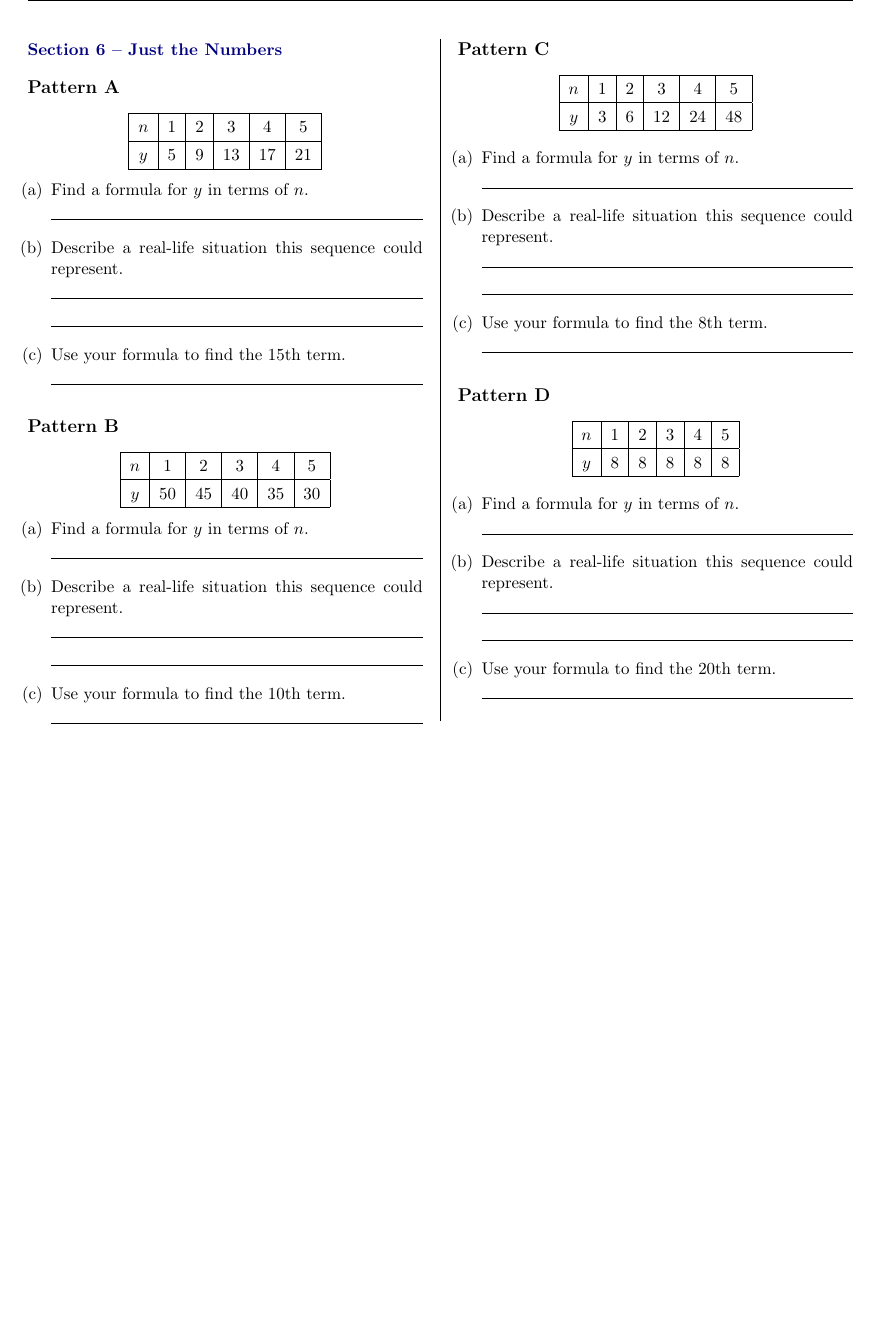
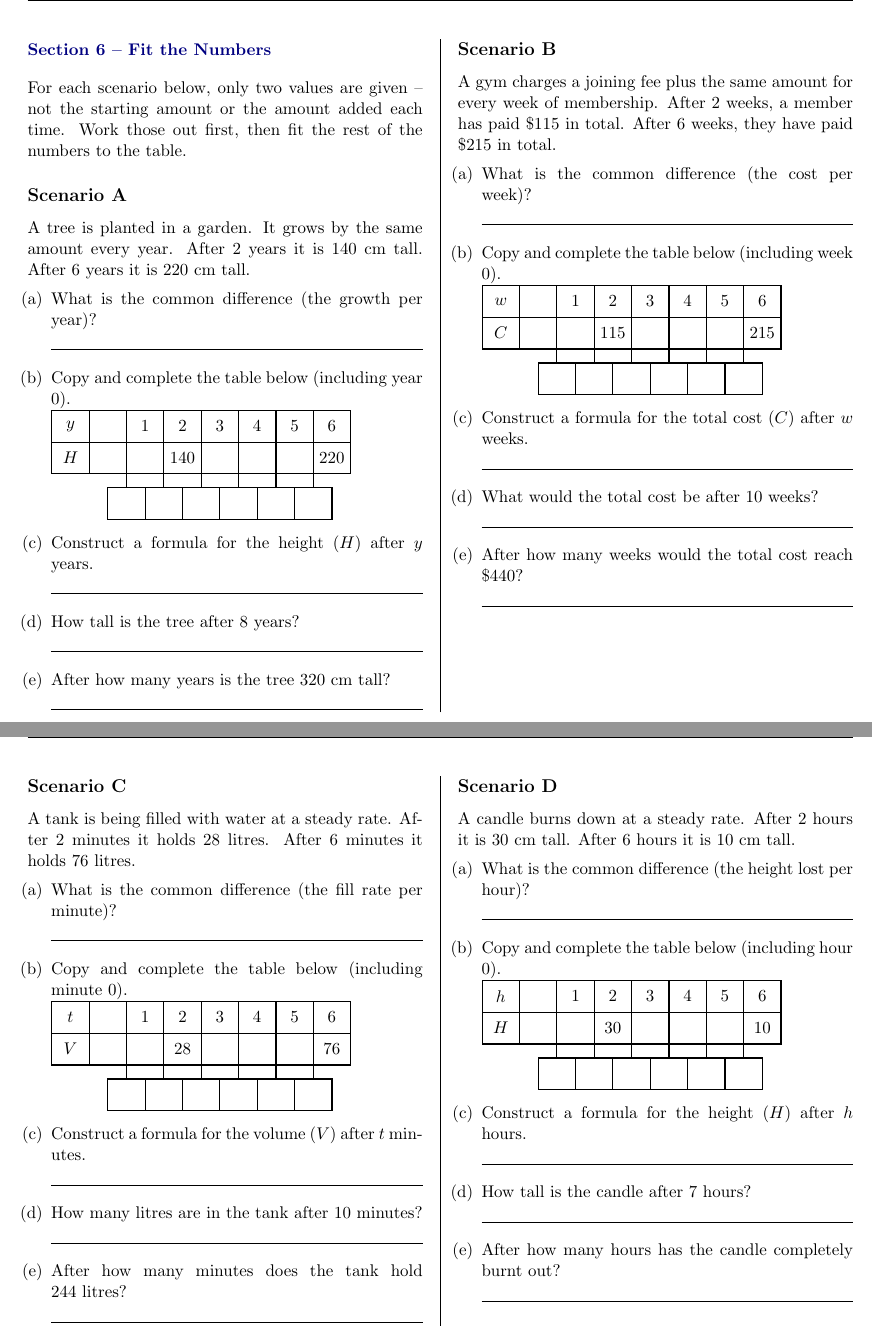
Before and after one commit to jeffcct/Worksheets, a LaTeX document (algebra/latex/linear-number-patterns-practice.tex): part of page 4 of 4 before the commit and two parts of pages 4 and 5 of 5 after it, the two joined at a grey line, cut at the place of the change, the shorter picture padded with empty space. Compiled offline with pdfLaTeX.

Commit message:
Fix diff/ratio row span, expand Section 5, redesign Section 6
- Fix \patterntable: the difference/ratio box row was spanning every
  gap in the table, including the gap into the trailing "big jump"
  column (e.g. 5 to 12), which isn't a genuine single-step difference.
  Added a span parameter so the box row only covers the consecutive
  run of columns, and a data-row parameter so specific cells can be
  pre-filled.
- Section 5: added two more word problems (draining tank, growing
  savings), now four total, two per column.
- Section 6 ("Fit the Numbers"): replaced the bare-table/invent-a-
  scenario questions with scenarios that give two non-adjacent data
  points instead of the starting value and rate directly, so students
  have to work out the common difference and starting value themselves
  before completing the table. Now spans two pages, one scenario per
  column, matching the Q1-4 layout.

Co-Authored-By: Claude Sonnet 5 <noreply@anthropic.com>
Claude-Session: https://claude.ai/code/session_016ssD5sacGx75E4kskEShWK

```diff
--- a/algebra/latex/linear-number-patterns-practice.tex
+++ b/algebra/latex/linear-number-patterns-practice.tex
@@ -46,9 +51,10 @@
     \node at ({\lw/2},{1.5*\rh}) {#1};
     \node at ({\lw/2},{0.5*\rh}) {#2};
     \foreach \val [count=\i] in {#4} { \node at ({\lw+(\i-0.5)*\cw},{1.5*\rh}) {\val}; }
-    \draw ({\lw+0.5*\cw},{-\gap-\rh}) rectangle ({\lw+(\Nn-0.5)*\cw},{-\gap});
-    \foreach \j in {1,...,\Nmt} { \draw ({\lw+(0.5+\j)*\cw},{-\gap-\rh}) -- ({\lw+(0.5+\j)*\cw},{-\gap}); }
-    \foreach \k in {1,...,\Nmo} { \draw ({\lw+\k*\cw},0) -- ({\lw+\k*\cw},{-\gap}); }
+    \foreach \val [count=\i] in {#6} { \node at ({\lw+(\i-0.5)*\cw},{0.5*\rh}) {\val}; }
+    \draw ({\lw+0.5*\cw},{-\gap-\rh}) rectangle ({\lw+(\Mn-0.5)*\cw},{-\gap});
+    \foreach \j in {1,...,\Mmt} { \draw ({\lw+(0.5+\j)*\cw},{-\gap-\rh}) -- ({\lw+(0.5+\j)*\cw},{-\gap}); }
+    \foreach \k in {1,...,\Mmo} { \draw ({\lw+\k*\cw},0) -- ({\lw+\k*\cw},{-\gap}); }
   \end{tikzpicture}\par\vspace{0.3em}%
 }
 \newcommand{\drawbox}[1]{%
@@ -291,91 +332,99 @@ A chess club has 15 members at the start of the year. Every week, 4 new people j
 
 \begin{multicols}{2}
 
-\section*{Section 6 -- Just the Numbers}
+\section*{Section 6 -- Fit the Numbers}
 
-\subsection*{Pattern A}
+\noindent For each scenario below, only two values are given -- not the starting amount or
+the amount added each time. Work those out first, then fit the rest of the numbers to the
+table.
 
-\begin{center}
-\begin{tabular}{|c|c|c|c|c|c|}
-  \hline
-  $n$ & 1 & 2 & 3 & 4 & 5 \\
-  \hline
-  $y$ & 5 & 9 & 13 & 17 & 21 \\
-  \hline
-\end{tabular}
-\end{center}
+\subsection*{Scenario A}
+
+A tree is planted in a garden. It grows by the same amount every year. After 2 years it is
+140~cm tall. After 6 years it is 220~cm tall.
 
 \begin{enumerate}[label=(\alph*)]
-  \item Find a formula for $y$ in terms of $n$.
+  \item What is the common difference (the growth per year)?
   \anshere
-  \item Describe a real-life situation this sequence could represent.
-  \ansprose
-  \item Use your formula to find the 15th term.
+  \item Copy and complete the table below (including year 0).
+
+  \patterntable{$y$}{$H$}{7}{{},1,2,3,4,5,6}{7}{{},{},140,{},{},{},220}
+
+  \item Construct a formula for the height ($H$) after $y$ years.
   \anshere
-\end{enumerate}
-
-\subsection*{Pattern B}
-
-\begin{center}
-\begin{tabular}{|c|c|c|c|c|c|}
-  \hline
-  $n$ & 1 & 2 & 3 & 4 & 5 \\
-  \hline
-  $y$ & 50 & 45 & 40 & 35 & 30 \\
-  \hline
-\end{tabular}
-\end{center}
-
-\begin{enumerate}[label=(\alph*)]
-  \item Find a formula for $y$ in terms of $n$.
+  \item How tall is the tree after 8 years?
   \anshere
-  \item Describe a real-life situation this sequence could represent.
-  \ansprose
-  \item Use your formula to find the 10th term.
+  \item After how many years is the tree 320~cm tall?
   \anshere
 \end{enumerate}
 
 \columnbreak
 
-\subsection*{Pattern C}
+\subsection*{Scenario B}
 
-\begin{center}
-\begin{tabular}{|c|c|c|c|c|c|}
-  \hline
-  $n$ & 1 & 2 & 3 & 4 & 5 \\
-  \hline
-  $y$ & 3 & 6 & 12 & 24 & 48 \\
-  \hline
-\end{tabular}
-\end{center}
+A gym charges a joining fee plus the same amount for every week of membership. After 2 weeks,
+a member has paid \$115 in total. After 6 weeks, they have paid \$215 in total.
 
 \begin{enumerate}[label=(\alph*)]
-  \item Find a formula for $y$ in terms of $n$.
+  \item What is the common difference (the cost per week)?
   \anshere
-  \item Describe a real-life situation this sequence could represent.
-  \ansprose
-  \item Use your formula to find the 8th term.
+  \item Copy and complete the table below (including week 0).
+
+  \patterntable{$w$}{$C$}{7}{{},1,2,3,4,5,6}{7}{{},{},115,{},{},{},215}
+
+  \item Construct a formula for the total cost ($C$) after $w$ weeks.
+  \anshere
+  \item What would the total cost be after 10 weeks?
+  \anshere
+  \item After how many weeks would the total cost reach \$440?
   \anshere
 \end{enumerate}
 
-\subsection*{Pattern D}
+\end{multicols}
 
-\begin{center}
-\begin{tabular}{|c|c|c|c|c|c|}
-  \hline
-  $n$ & 1 & 2 & 3 & 4 & 5 \\
-  \hline
-  $y$ & 8 & 8 & 8 & 8 & 8 \\
-  \hline
-\end{tabular}
-\end{center}
+\newpage
+
+\begin{multicols}{2}
+
+\subsection*{Scenario C}
+
+A tank is being filled with water at a steady rate. After 2 minutes it holds 28~litres. After
+6 minutes it holds 76~litres.
 
 \begin{enumerate}[label=(\alph*)]
-  \item Find a formula for $y$ in terms of $n$.
+  \item What is the common difference (the fill rate per minute)?
   \anshere
-  \item Describe a real-life situation this sequence could represent.
-  \ansprose
-  \item Use your formula to find the 20th term.
+  \item Copy and complete the table below (including minute 0).
+
+  \patterntable{$t$}{$V$}{7}{{},1,2,3,4,5,6}{7}{{},{},28,{},{},{},76}
+
+  \item Construct a formula for the volume ($V$) after $t$ minutes.
+  \anshere
+  \item How many litres are in the tank after 10 minutes?
+  \anshere
+  \item After how many minutes does the tank hold 244~litres?
+  \anshere
+\end{enumerate}
+
+\columnbreak
+
+\subsection*{Scenario D}
+
+A candle burns down at a steady rate. After 2 hours it is 30~cm tall. After 6 hours it is
+10~cm tall.
+
+\begin{enumerate}[label=(\alph*)]
+  \item What is the common difference (the height lost per hour)?
+  \anshere
+  \item Copy and complete the table below (including hour 0).
+
+  \patterntable{$h$}{$H$}{7}{{},1,2,3,4,5,6}{7}{{},{},30,{},{},{},10}
+
+  \item Construct a formula for the height ($H$) after $h$ hours.
+  \anshere
+  \item How tall is the candle after 7 hours?
+  \anshere
+  \item After how many hours has the candle completely burnt out?
   \anshere
 \end{enumerate}
 
```
Also changed, not shown: algebra/pdfs/linear-number-patterns-practice.pdf, algebra/latex/linear-number-patterns-practice.tex (62 more changed lines).
